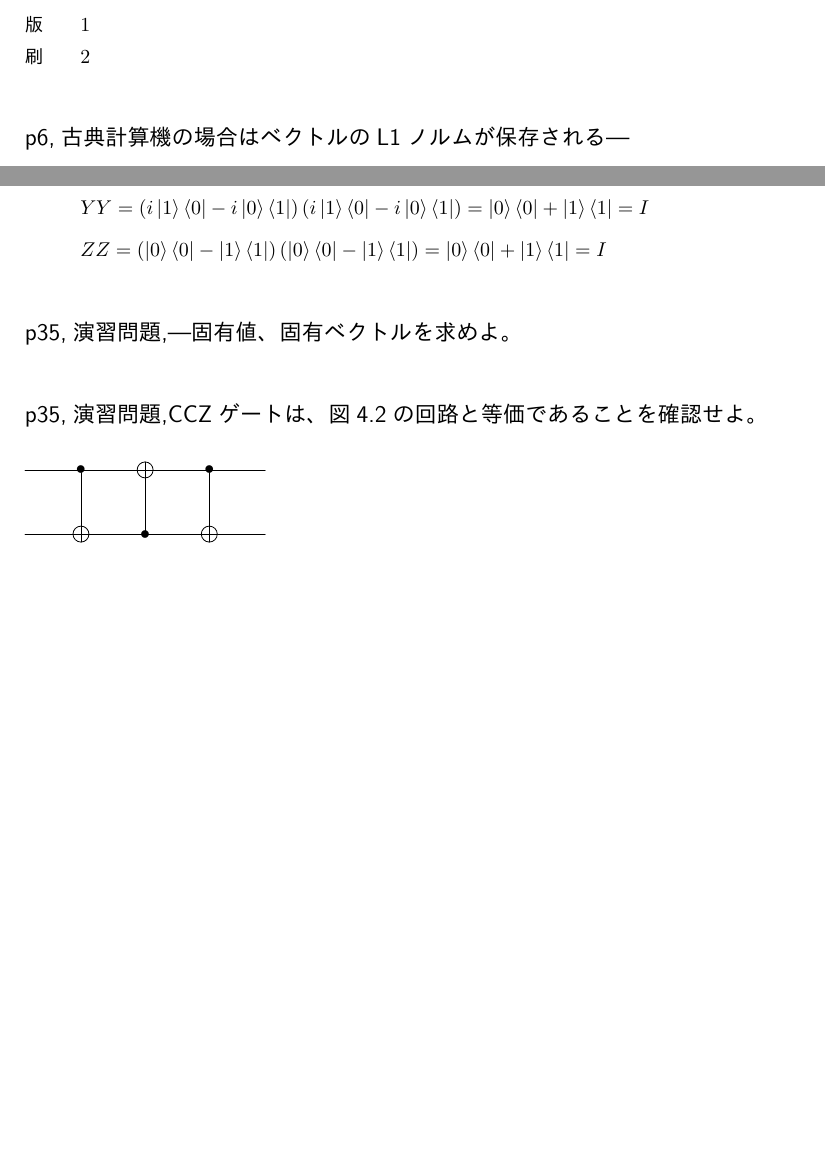
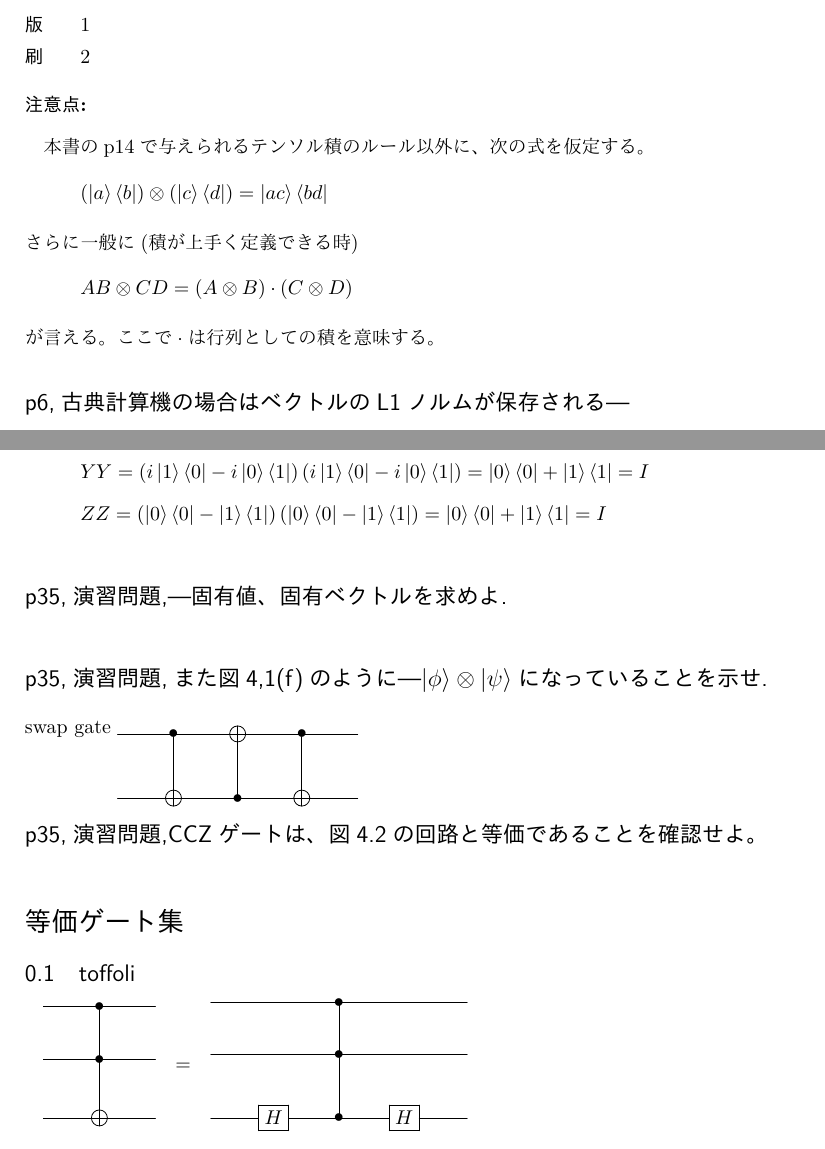
Before and after one commit to ThomsonKernel/quantum_computing, a LaTeX document (quantum_computing.tex): two parts of pages 1 and 5 of 5, joined at a grey line, cut so that both start at the same text, the shorter picture padded with empty space. The pictures show the PDF file quantum_computing.pdf that the author committed with the source.

Commit message:
add premise

```diff
--- a/quantum_computing.tex
+++ b/quantum_computing.tex
@@ -20,6 +20,12 @@
 \item [版]1
 \item [刷]2
 \end{description}
+{\bf 注意点:}\vskip5pt
+本書のp14で与えられるテンソル積のルール以外に、次の式を仮定する。
+\[(\ket{a}\bra{b})\otimes(\ket{c}\bra{d})=\ket{ac}\bra{bd}\]
+さらに一般に(積が上手く定義できる時)
+\[AB\otimes CD=(A\otimes B)\cdot(C\otimes D)\]
+が言える。ここで$\cdot$は行列としての積を意味する。
 
 \s{p6,古典計算機の場合はベクトルのL1ノルムが保存される---}
 \begin{itemize}
@@ -131,9 +137,18 @@ $A^\dagger=(a^*_{ji})$である\footnote{物理では複素共役に$*$を用い
 =\ket{0}\bra{0}+\ket{1}\bra{1}=I\]
 \[ZZ=\left(\ket{0}\bra{0}-\ket{1}\bra{1}\right)\left(\ket{0}\bra{0}-\ket{1}\bra{1}\right)
 =\ket{0}\bra{0}+\ket{1}\bra{1}=I\]
-\s{p35,演習問題,---固有値、固有ベクトルを求めよ。}
-\s{p35,演習問題,CCZゲートは、図4.2の回路と等価であることを確認せよ。}
+\s{p35,演習問題,---固有値、固有ベクトルを求めよ.}
+\s{p35,演習問題,また図4,1(f)のように---$\ket{\phi}\otimes\ket{\psi}$になっていることを示せ.}
+swap gate
 \Qcircuit{
 & \ctrl{1} & \targ     & \ctrl{1} & \qw \\
 & \targ    & \ctrl{-1} & \targ     & \qw
 }
+\s{p35,演習問題,CCZゲートは、図4.2の回路と等価であることを確認せよ。}
+
+
+\section*{等価ゲート集}
+\subsection{toffoli}
+\begin{minipage}{30pt}
+\Qcircuit{
+& \ctrl{1}    & \qw \\
```
Also changed, not shown: quantum_computing.pdf, quantum_computing.tex (10 more changed lines).
